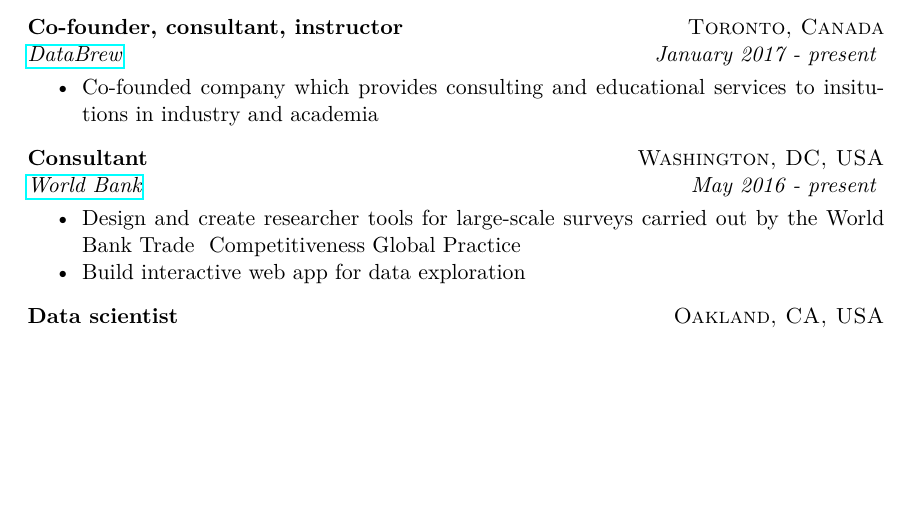
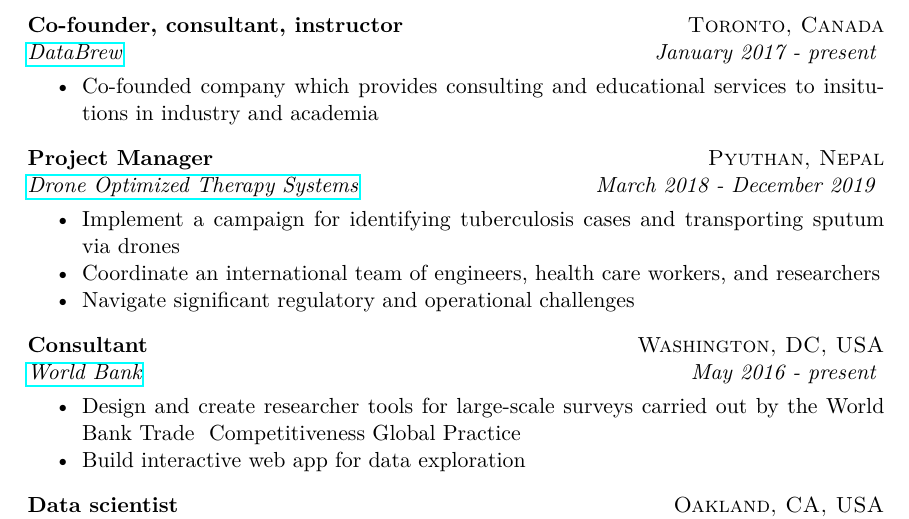
Before and after one commit to joebrew/cv, a LaTeX CV (cv_joe_brew_academic.tex): part of page 7 of 11, cut so that both start at the same text, the shorter picture padded with empty space. Compiled offline with pdfLaTeX; a LaTeX package or settings file that is missing is left out.

Commit message:
added drots

```diff
--- a/cv_joe_brew_academic.tex
+++ b/cv_joe_brew_academic.tex
@@ -269,6 +269,15 @@ and communicate their data through teaching and consulting (company)}\\
 \item Co-founded company which provides consulting and educational services to insitutions in industry and academia
 \end{itemize}
 
+\noindent \textbf{Project Manager} \hfill \textsc{Pyuthan, Nepal}\\
+\noindent \emph{\href{http://droneots.com/}{Drone Optimized Therapy Systems}} \hfill \emph{March 2018 - December 2019}
+\vspace{-2mm}
+\begin{itemize}\itemsep0pt \parskip0pt \parsep0pt
+\item Implement a campaign for identifying tuberculosis cases and transporting sputum via drones
+\item Coordinate an international team of engineers, health care workers, and researchers
+\item Navigate significant regulatory and operational challenges
+\end{itemize}
+
 
 \noindent \textbf{Consultant} \hfill \textsc{Washington, DC, USA}\\
 \noindent \emph{\href{http://www.worldbank.org/}{World Bank}} \hfill \emph{May 2016 - present}
```
Also changed, not shown: cv_joe_brew_academic-concordance.tex (+1 -1 lines), cv_joe_brew_academic.pdf, 3 other files.
